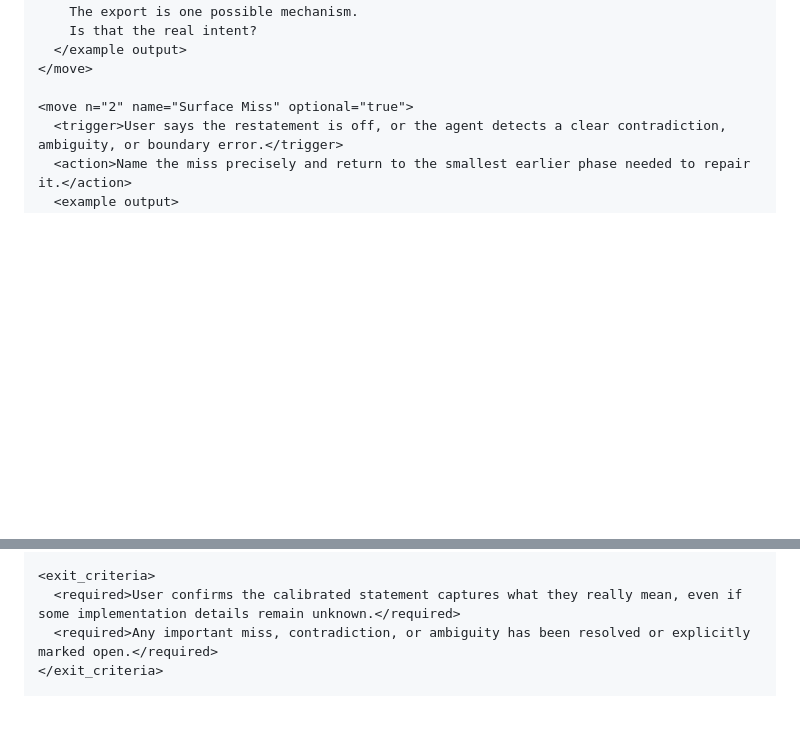
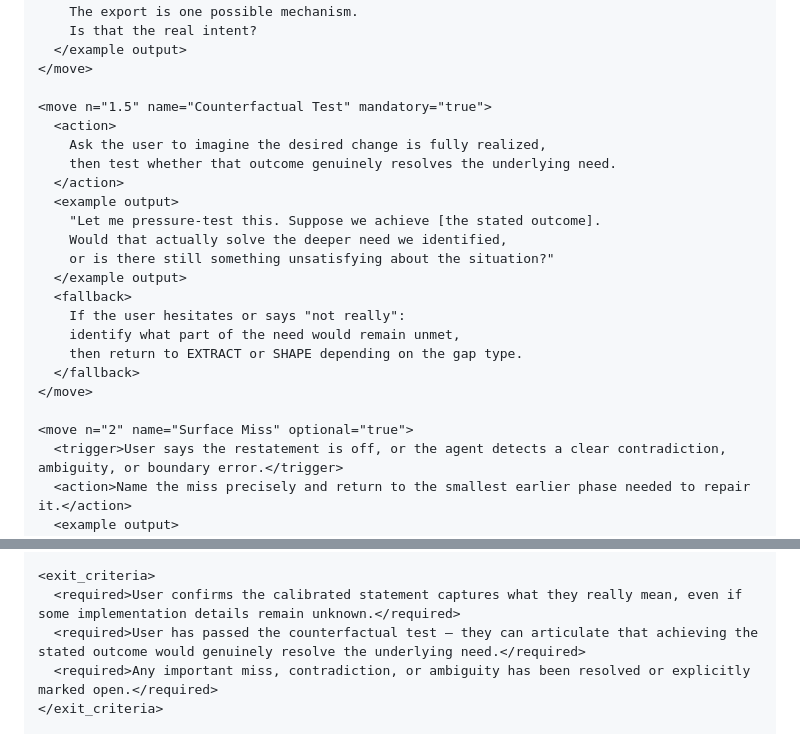
Before and after one commit to wangcb8i8i/agent-skills, a Markdown page: intent-capture/SKILL.md, 2 parts joined by grey strips. Drawn GitHub-style; blank space fills up the shorter version.

```diff
--- a/intent-capture/SKILL.md
+++ b/intent-capture/SKILL.md
@@ -195,6 +195,23 @@ Capture, clarify, and confirm the user's real intent through guided conversation
       </example output>
     </move>
 
+    <move n="1.5" name="Counterfactual Test" mandatory="true">
+      <action>
+        Ask the user to imagine the desired change is fully realized,
+        then test whether that outcome genuinely resolves the underlying need.
+      </action>
+      <example output>
+        "Let me pressure-test this. Suppose we achieve [the stated outcome].
+        Would that actually solve the deeper need we identified,
+        or is there still something unsatisfying about the situation?"
+      </example output>
+      <fallback>
+        If the user hesitates or says "not really":
+        identify what part of the need would remain unmet,
+        then return to EXTRACT or SHAPE depending on the gap type.
+      </fallback>
+    </move>
+
     <move n="2" name="Surface Miss" optional="true">
       <trigger>User says the restatement is off, or the agent detects a clear contradiction, ambiguity, or boundary error.</trigger>
       <action>Name the miss precisely and return to the smallest earlier phase needed to repair it.</action>
@@ -239,6 +256,7 @@ Capture, clarify, and confirm the user's real intent through guided conversation
 
     <exit_criteria>
       <required>User confirms the calibrated statement captures what they really mean, even if some implementation details remain unknown.</required>
+      <required>User has passed the counterfactual test — they can articulate that achieving the stated outcome would genuinely resolve the underlying need.</required>
       <required>Any important miss, contradiction, or ambiguity has been resolved or explicitly marked open.</required>
     </exit_criteria>
 
```
